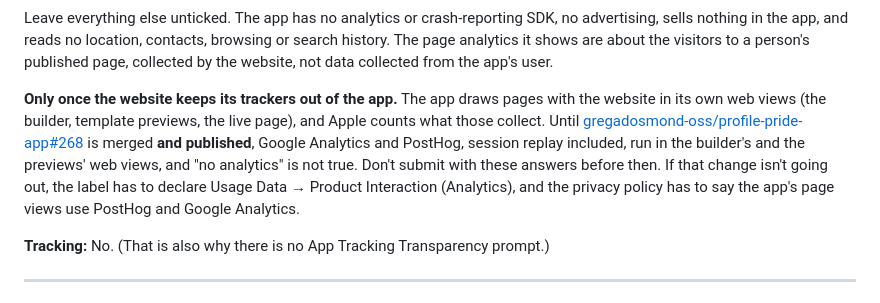
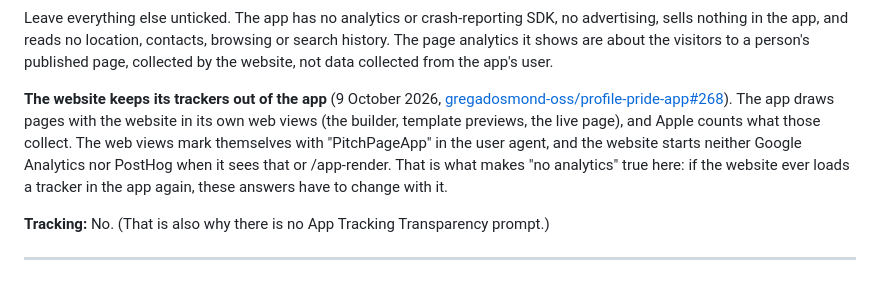
Before and after one commit to ridoy-pitchpage/pitchpage-app-ios, a Markdown page: docs/APP_STORE.md, the part around the change. GitHub-like rendering.

Commit message:
Record that the website keeps its trackers out of the app
The App Privacy section said not to submit with "no analytics" until the
website stopped loading Google Analytics and PostHog in the app's web
views. That change (gregadosmond-oss/profile-pride-app#268) was merged
and published on 9 October 2026, so the note now says what makes the
answer true and when it would stop being.

Co-Authored-By: Claude Opus 5.5 <noreply@anthropic.com>
Claude-Session: https://claude.ai/code/session_01GNxmS3iZM9wt13j3nxAbSq

```diff
--- a/docs/APP_STORE.md
+++ b/docs/APP_STORE.md
@@ -113,16 +113,14 @@ contacts, browsing or search history. The page analytics it shows are about
 the visitors to a person's published page, collected by the website, not data
 collected from the app's user.
 
-**Only once the website keeps its trackers out of the app.** The app draws
-pages with the website in its own web views (the builder, template previews,
-the live page), and Apple counts what those collect. Until
-[gregadosmond-oss/profile-pride-app#268](https://github.com/gregadosmond-oss/profile-pride-app/pull/268)
-is merged **and published**, Google Analytics and PostHog, session replay
-included, run in the builder's and the previews' web views, and "no analytics"
-is not true. Don't submit with these answers before then. If that change
-isn't going out, the label has to declare Usage Data → Product Interaction
-(Analytics), and the privacy policy has to say the app's page views use
-PostHog and Google Analytics.
+**The website keeps its trackers out of the app** (9 October 2026,
+[gregadosmond-oss/profile-pride-app#268](https://github.com/gregadosmond-oss/profile-pride-app/pull/268)).
+The app draws pages with the website in its own web views (the builder,
+template previews, the live page), and Apple counts what those collect. The
+web views mark themselves with "PitchPageApp" in the user agent, and the
+website starts neither Google Analytics nor PostHog when it sees that or
+/app-render. That is what makes "no analytics" true here: if the website ever
+loads a tracker in the app again, these answers have to change with it.
 
 **Tracking:** No. (That is also why there is no App Tracking Transparency prompt.)
 
```
